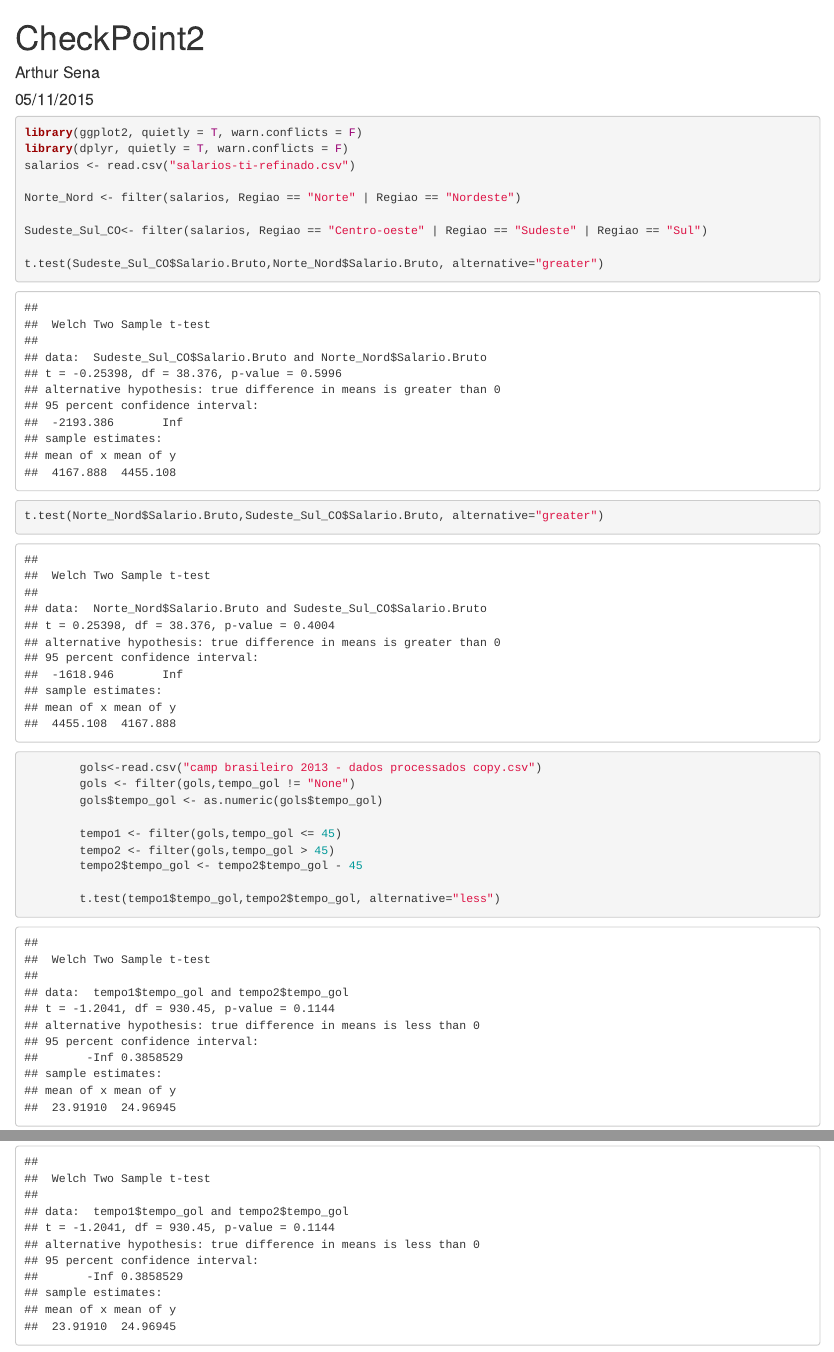
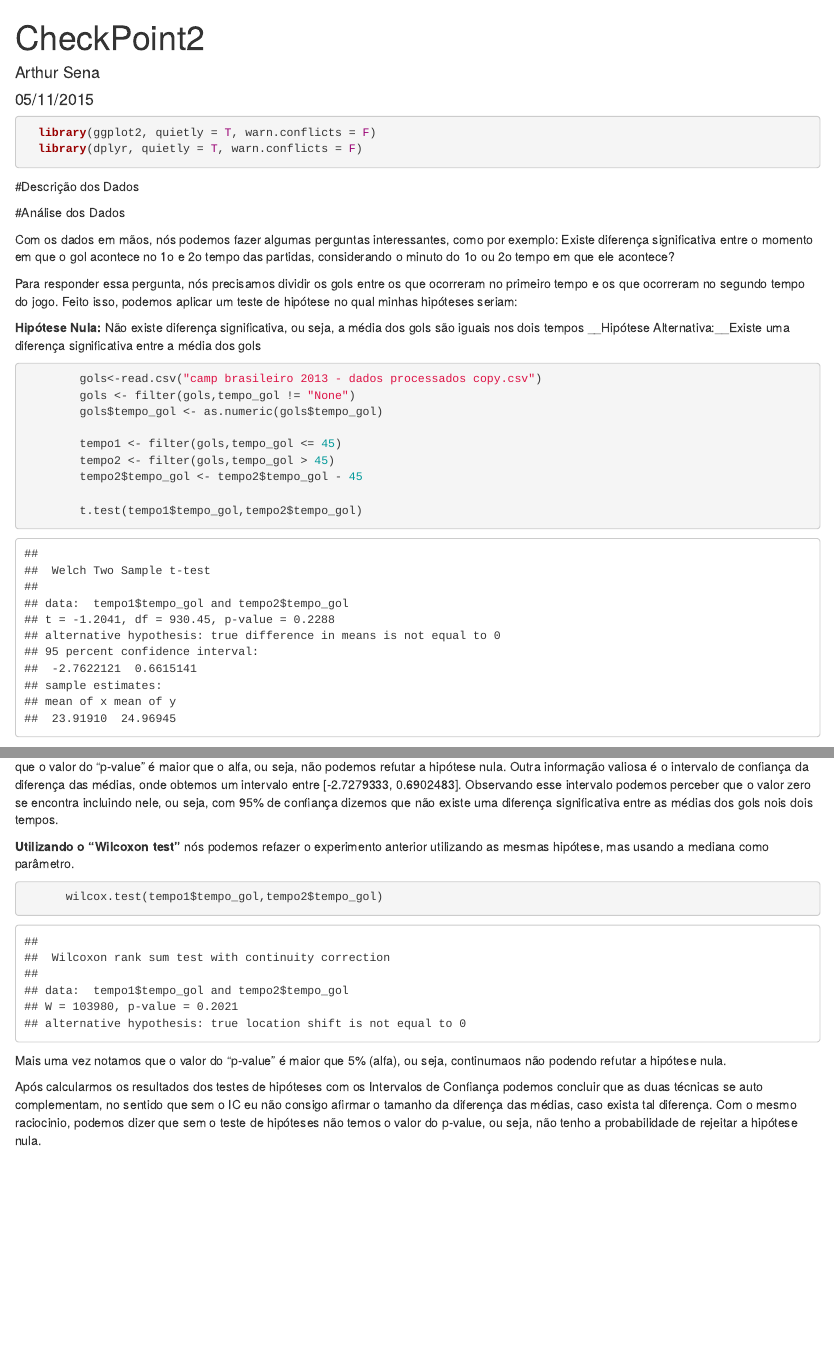
Before and after one commit to arthurSena/DataAnalysis_Problems, an R Markdown document (Problema3/checkPoint2.Rmd): the page in a window 1100 px wide, from its top, and a second part further down, joined at a grey line. Rendered offline with R 4.5, knitr and Pandoc, with nearby package versions; both versions are drawn in the output format of the newer one; drawn as R Markdown's standard HTML page in place of the format the file asks for.

Commit message:
Problema3

````diff
--- a/Problema3/checkPoint2.Rmd
+++ b/Problema3/checkPoint2.Rmd
@@ -6,17 +6,22 @@ output: pdf_document
 ---
 
 ```{r}
-library(ggplot2, quietly = T, warn.conflicts = F)
-library(dplyr, quietly = T, warn.conflicts = F)
-salarios <- read.csv("salarios-ti-refinado.csv")
+  library(ggplot2, quietly = T, warn.conflicts = F)
+  library(dplyr, quietly = T, warn.conflicts = F)
+```
 
-Norte_Nord <- filter(salarios, Regiao == "Norte" | Regiao == "Nordeste")
 
-Sudeste_Sul_CO<- filter(salarios, Regiao == "Centro-oeste" | Regiao == "Sudeste" | Regiao == "Sul")
+#Descrição dos Dados
 
-t.test(Sudeste_Sul_CO$Salario.Bruto,Norte_Nord$Salario.Bruto, alternative="greater")
-t.test(Norte_Nord$Salario.Bruto,Sudeste_Sul_CO$Salario.Bruto, alternative="greater")
-```
+
+#Análise dos Dados
+
+Com os dados em mãos, nós podemos fazer algumas perguntas interessantes, como por exemplo: Existe diferença significativa entre o momento em que o gol acontece no 1o e 2o tempo das partidas, considerando o minuto do 1o ou 2o tempo em que ele acontece?
+
+Para responder essa pergunta, nós precisamos dividir os gols entre os que ocorreram no primeiro tempo e os que ocorreram no segundo tempo do jogo. Feito isso, podemos aplicar um teste de hipótese no qual minhas hipóteses seriam:
+
+__Hipótese Nula:__ Não existe diferença significativa, ou seja, a média dos gols são iguais nos dois tempos
+__Hipótese Alternativa:__Existe uma diferença significativa entre a média dos gols
 
 
 ```{r}
@@ -29,9 +34,18 @@ t.test(Norte_Nord$Salario.Bruto,Sudeste_Sul_CO$Salario.Bruto, alternative="great
         tempo2 <- filter(gols,tempo_gol > 45)
         tempo2$tempo_gol <- tempo2$tempo_gol - 45
 
-        t.test(tempo1$tempo_gol,tempo2$tempo_gol, alternative="less")
-
-
-
+        t.test(tempo1$tempo_gol,tempo2$tempo_gol)
 
 ```
+
+Observando o valor do "p-value", o qual se refere ao valor da probabilidade de refutar a hipótese nula. Se o "p-value" apresentar um valor menor que o alfa, onde nesse caso é 5%, nós podemos refutar a hiótese nula. Caso contrário, não podemos refutá-la. No nosso caso, podemos notar que o valor do "p-value" é maior que o alfa, ou seja, não podemos refutar a hipótese nula. Outra informação valiosa é o intervalo de confiança da diferença das médias, onde obtemos um intervalo entre [-2.7279333, 0.6902483]. Observando esse intervalo podemos perceber que o valor zero se encontra incluindo nele, ou seja, com 95% de confiança dizemos que não existe uma diferença significativa entre as médias dos gols nois dois tempos.
+
+__Utilizando o "Wilcoxon test"__ nós podemos refazer o experimento anterior utilizando as mesmas hipótese, mas usando a mediana como parâmetro.
+
+```{r}
+      wilcox.test(tempo1$tempo_gol,tempo2$tempo_gol)
+```
+
+Mais uma vez notamos que o valor do "p-value" é maior que 5% (alfa), ou seja, continumaos não podendo refutar a hipótese nula.
+
+Após calcularmos os resultados dos testes de hipóteses com os Intervalos de Confiança podemos concluir que as duas técnicas se auto complementam, no sentido que sem o IC eu não consigo afirmar o tamanho da diferença das médias, caso exista tal diferença. Com o mesmo raciocinio, podemos dizer que sem o teste de hipóteses não temos o valor do p-value, ou seja, não tenho a probabilidade de rejeitar a hipótese nula.
````
Also changed, not shown: Problema3/checkPoint2.Rmd (2 more changed lines).
